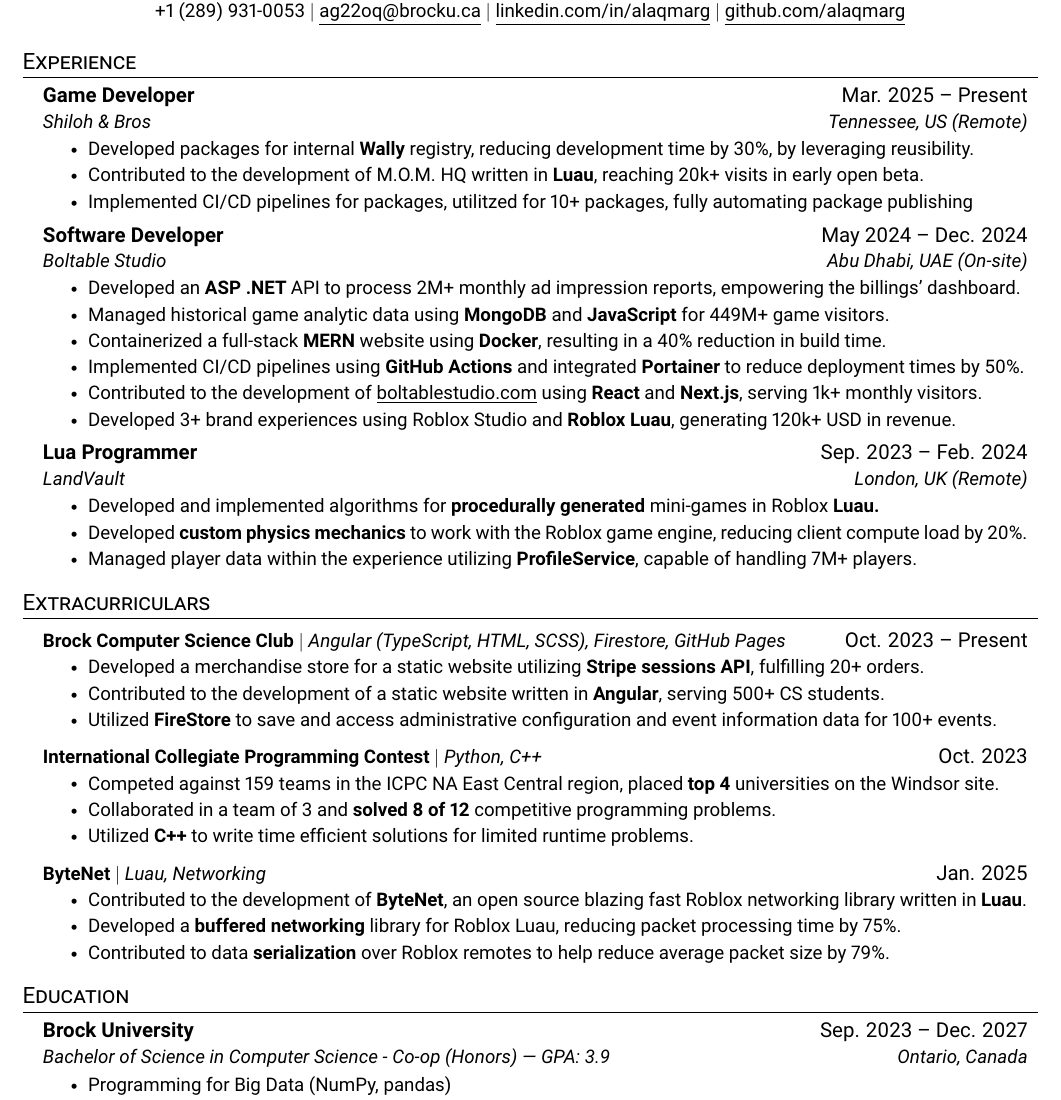
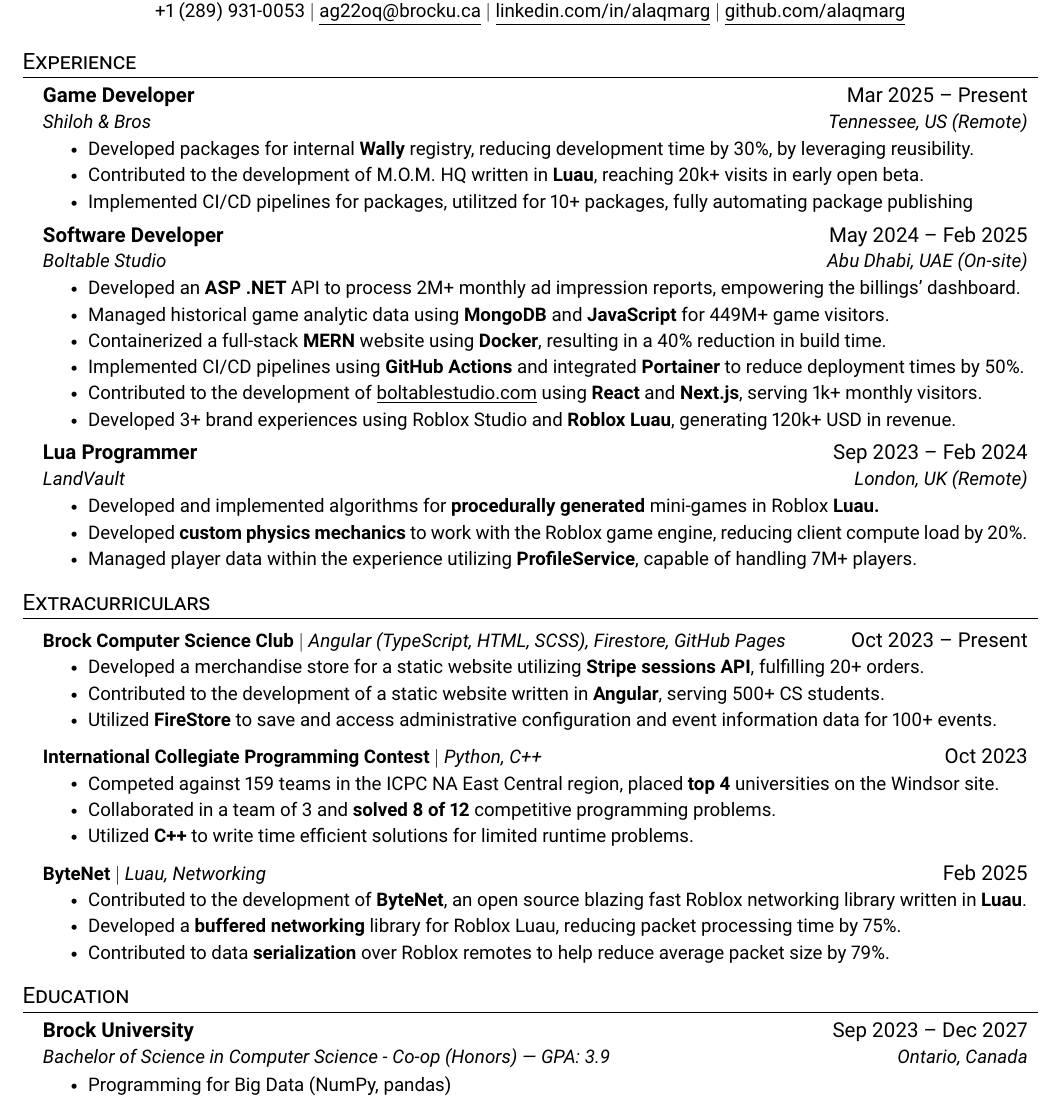
Before and after one commit to AlaqmarG/Resume, a LaTeX CV (resume.tex): part of the page, cut so that both start at the same text. Compiled offline with pdfLaTeX.

Commit message:
Update date format

```diff
--- a/resume.tex
+++ b/resume.tex
@@ -113,7 +113,7 @@
 \section{Experience}
   \resumeSubHeadingListStart
     \resumeSubheading
-      {Game Developer}{Mar. 2025 -- Present}
+      {Game Developer}{Mar 2025 -- Present}
       {Shiloh \& Bros}{Tennessee, US (Remote)}
       \resumeItemListStart
         \resumeItem{Developed packages for internal \textbf{Wally} registry, reducing development time by 30\%, by leveraging reusibility.}
@@ -122,7 +122,7 @@
       \resumeItemListEnd
 
     \resumeSubheading
-      {Software Developer}{May 2024 -- Dec. 2024}
+      {Software Developer}{May 2024 -- Feb 2025}
       {Boltable Studio}{Abu Dhabi, UAE (On-site)}
       \resumeItemListStart
         \resumeItem{Developed an \textbf{ASP .NET} API to process 2M+ monthly ad impression reports, empowering the billings' dashboard.}
@@ -136,7 +136,7 @@
       \resumeItemListEnd
 
     \resumeSubheading
-      {Lua Programmer}{Sep. 2023 -- Feb. 2024}
+      {Lua Programmer}{Sep 2023 -- Feb 2024}
       {LandVault}{London, UK (Remote)}
       \resumeItemListStart
         \resumeItem{Developed and implemented algorithms for \textbf{procedurally generated} mini-games in Roblox \textbf{Luau.}}
@@ -149,21 +149,21 @@
 \section{Extracurriculars}
     \resumeSubHeadingListStart
       \resumeProjectHeading
-          {\textbf{Brock Computer Science Club} $|$ \emph{Angular (TypeScript, HTML, SCSS), Firestore, GitHub Pages}}{Oct. 2023 -- Present}
+          {\textbf{Brock Computer Science Club} $|$ \emph{Angular (TypeScript, HTML, SCSS), Firestore, GitHub Pages}}{Oct 2023 -- Present}
           \resumeItemListStart
             \resumeItem{Developed a merchandise store for a static website utilizing \textbf{Stripe sessions API}, fulfilling 20+ orders.}
             \resumeItem{Contributed to the development of a static website written in \textbf{Angular}, serving 500+ CS students.}
             \resumeItem{Utilized \textbf{FireStore} to save and access administrative configuration and event information data for 100+ events.}
           \resumeItemListEnd
           \resumeProjectHeading
-          {\textbf{International Collegiate Programming Contest} $|$ \emph{Python, C++}}{Oct. 2023}
+          {\textbf{International Collegiate Programming Contest} $|$ \emph{Python, C++}}{Oct 2023}
       \resumeItemListStart
           \resumeItem{Competed against 159 teams in the ICPC NA East Central region, placed \textbf{top 4} universities on the Windsor site.}
           \resumeItem{Collaborated in a team of 3 and \textbf{solved 8 of 12} competitive programming problems.}
           \resumeItem{Utilized \textbf{C++} to write time efficient solutions for limited runtime problems.}
         \resumeItemListEnd
       \resumeProjectHeading
-        {\textbf{ByteNet} $|$ \emph{Luau, Networking}}{Jan. 2025}
+        {\textbf{ByteNet} $|$ \emph{Luau, Networking}}{Feb 2025}
         \resumeItemListStart
           \resumeItem{Contributed to the development of \textbf{ByteNet}, an open source blazing fast Roblox networking library written in \textbf{Luau}.}
           \resumeItem{Developed a \textbf{buffered networking} library for Roblox Luau, reducing packet processing time by 75\%.}
@@ -176,7 +176,7 @@
 \section{Education}
   \resumeSubHeadingListStart
     \resumeSubheading
-      {Brock University}{Sep. 2023 -- Dec. 2027}
+      {Brock University}{Sep 2023 -- Dec 2027}
       {Bachelor of Science in Computer Science - Co-op (Honors) | GPA: 3.9}{Ontario, Canada}
     \resumeItemListStart
       \resumeItem{Programming for Big Data (NumPy, pandas)}
```
Also changed, not shown: resume.pdf.
